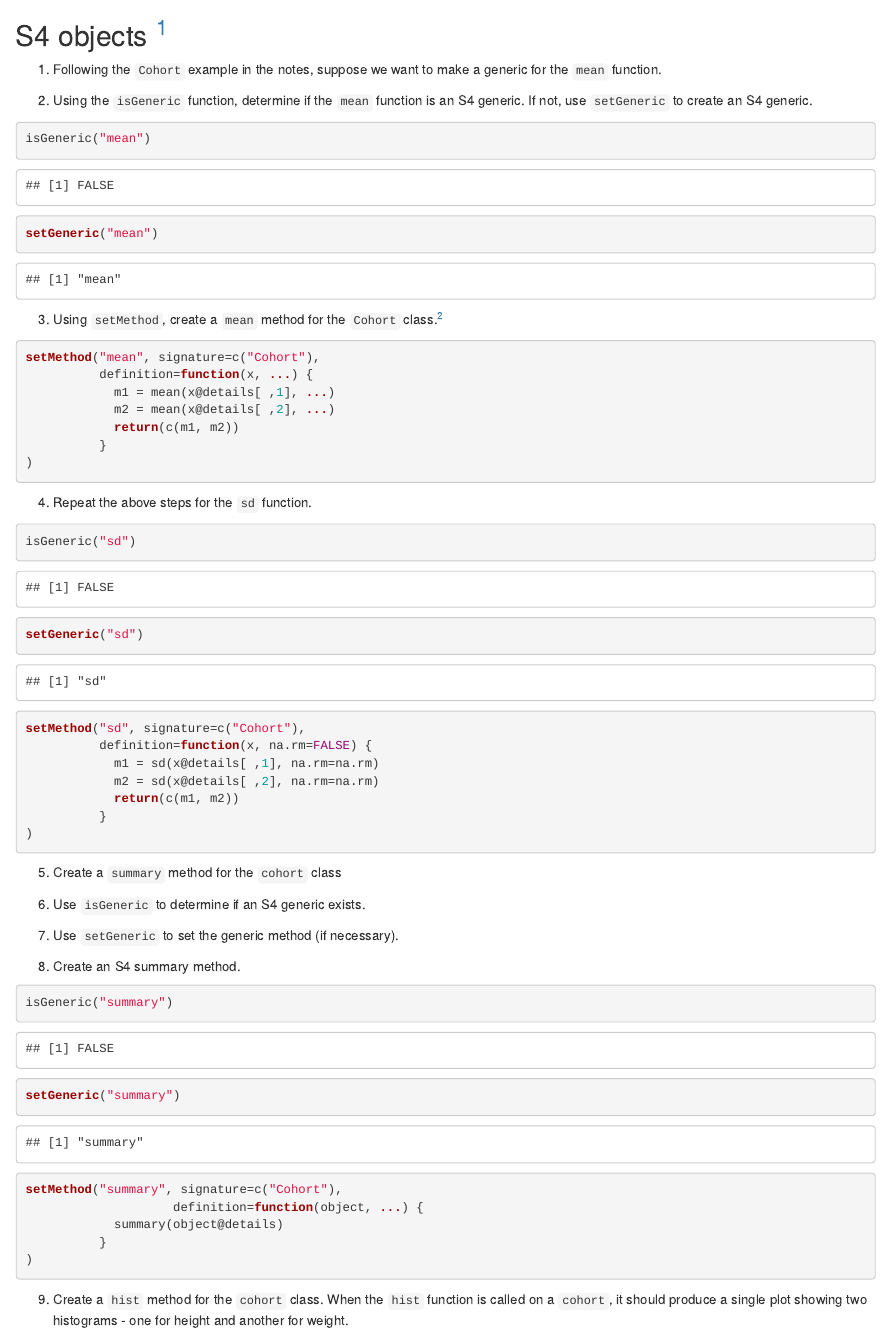
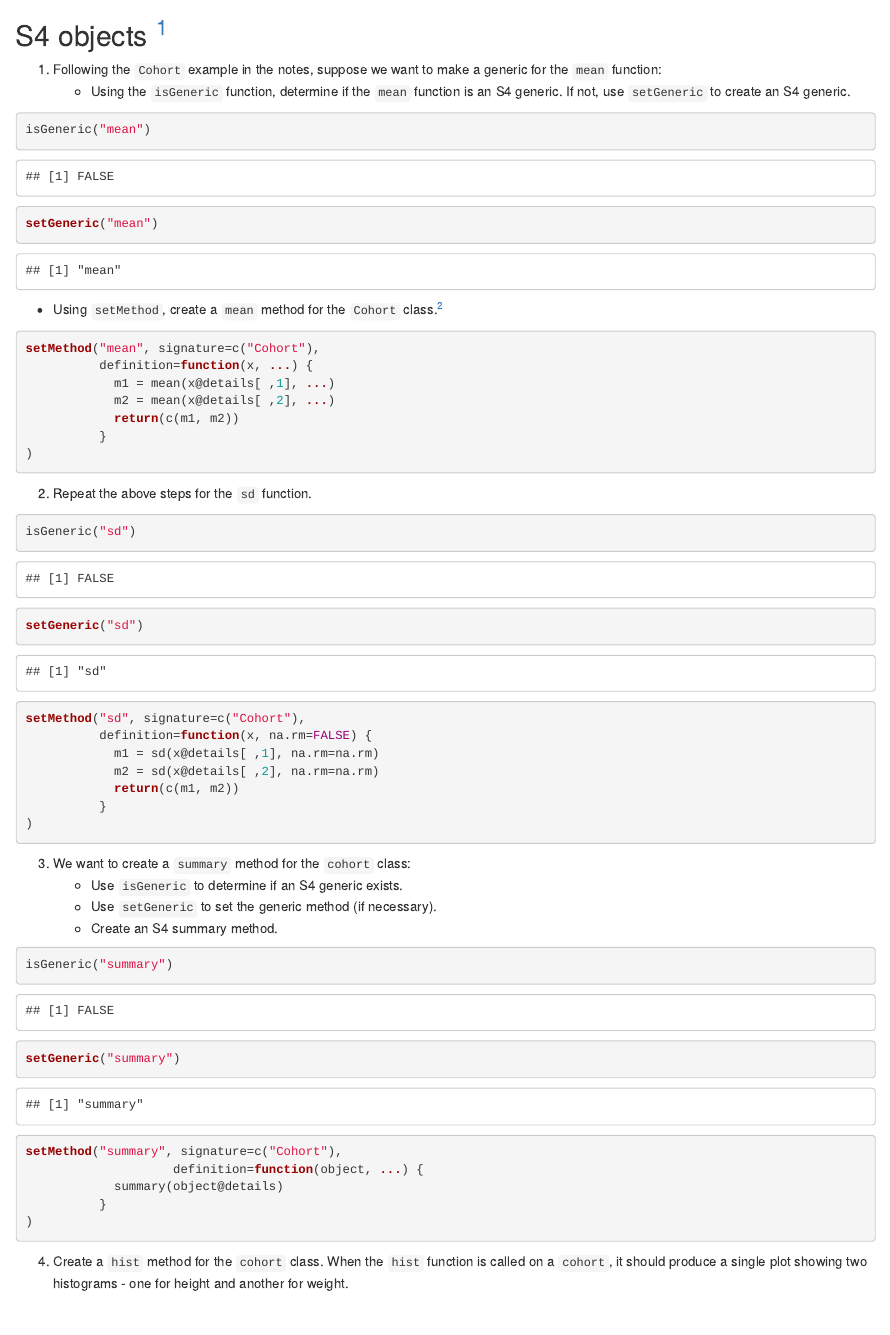
Before and after one commit to jr-packages/jrAdvanced, an R Markdown document (vignettes/practical3_content.Rmd): the page in a window 1100 px wide, from its top. Rendered offline with R 4.5, knitr and Pandoc, with nearby package versions.

Commit message:
updating practical 3

````diff
--- a/vignettes/practical3_content.Rmd
+++ b/vignettes/practical3_content.Rmd
@@ -15,14 +15,13 @@ coh_s4 = new("Cohort",
 ```
 ## S4 objects ^[I've intentionally mirrored the functions from previous practical to highlight the differences.]
 
-1. Following the `Cohort` example in the notes, suppose we want to make a generic for the `mean` function.
-
-2. Using the `isGeneric` function, determine if the `mean` function is an S4 generic. If not, use `setGeneric` to create an S4 generic.
+1. Following the `Cohort` example in the notes, suppose we want to make a generic for the `mean` function:
+    - Using the `isGeneric` function, determine if the `mean` function is an S4 generic. If not, use `setGeneric` to create an S4 generic.
 ```{r, }
 isGeneric("mean")
 setGeneric("mean")
 ```
-3. Using `setMethod`, create a `mean` method for the `Cohort` class.^[Be careful to match the arguments.]
+- Using `setMethod`, create a `mean` method for the `Cohort` class.^[Be careful to match the arguments.]
 ```{r, , message=FALSE}
 setMethod("mean", signature=c("Cohort"),
           definition=function(x, ...) {
@@ -33,7 +32,7 @@ setMethod("mean", signature=c("Cohort"),
 )
 ```
 
-4. Repeat the above steps for the `sd` function.
+2. Repeat the above steps for the `sd` function.
 ```{r, , message=FALSE}
 isGeneric("sd")
 setGeneric("sd")
@@ -45,11 +44,10 @@ setMethod("sd", signature=c("Cohort"),
           }
 )
 ```
-5. Create a `summary` method for the `cohort` class
-
-6. Use `isGeneric` to determine if an S4 generic exists.
-7. Use `setGeneric` to set the generic method (if necessary).
-8. Create an S4 summary method.
+3. We want to create a `summary` method for the `cohort` class:
+    - Use `isGeneric` to determine if an S4 generic exists.
+    - Use `setGeneric` to set the generic method (if necessary).
+    - Create an S4 summary method.
 
 ```{r, , message=FALSE}
 isGeneric("summary")
@@ -61,7 +59,7 @@ setMethod("summary", signature=c("Cohort"),
 )
 ```
 
-9. Create a `hist` method for the `cohort` class. When the `hist` function is called on a `cohort`, it should produce a single plot showing two histograms - one for height and another for weight.
+4. Create a `hist` method for the `cohort` class. When the `hist` function is called on a `cohort`, it should produce a single plot showing two histograms - one for height and another for weight.
 ```{r, , message=FALSE}
 isGeneric("hist")
 setGeneric("hist")
````
Also changed, not shown: vignettes/practical3_content.Rmd (4 more changed lines).
